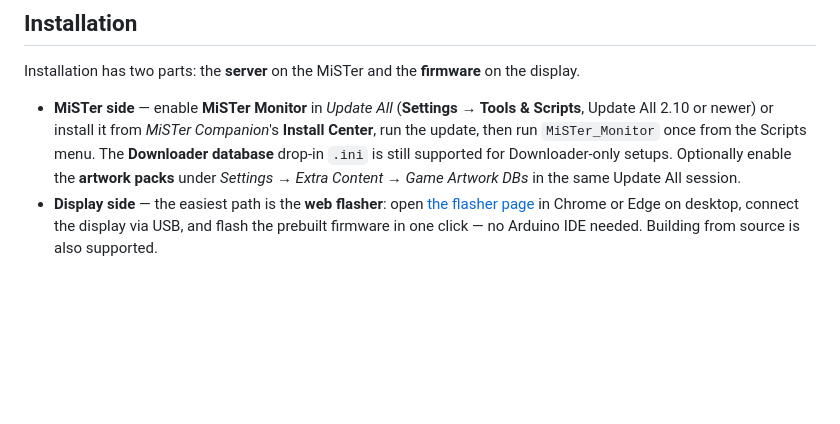
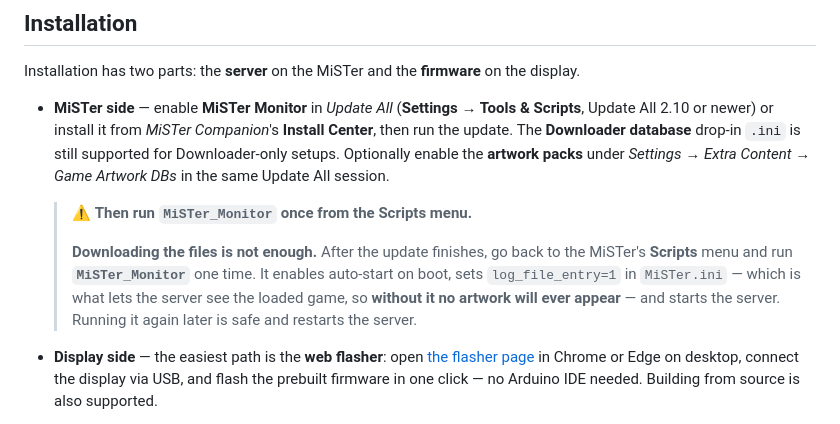
Before and after one commit to chipster6502/MiSTer_monitor, a Markdown page: README.md, the part around the change. Rendered like a GitHub page; blank space fills up the shorter version.

Commit message:
docs(install): highlight the one-time MiSTer_Monitor run in Scripts

```diff
--- a/README.md
+++ b/README.md
@@ -101,11 +101,19 @@ on the display.
 
 - **MiSTer side** — enable **MiSTer Monitor** in *Update All* (**Settings →
   Tools & Scripts**, Update All 2.10 or newer) or install it from *MiSTer
-  Companion*'s **Install Center**, run the update, then run `MiSTer_Monitor`
-  once from the Scripts menu. The **Downloader database** drop-in `.ini` is
-  still supported for Downloader-only setups. Optionally enable the
-  **artwork packs** under *Settings → Extra Content → Game Artwork DBs* in
-  the same Update All session.
+  Companion*'s **Install Center**, then run the update. The **Downloader
+  database** drop-in `.ini` is still supported for Downloader-only setups.
+  Optionally enable the **artwork packs** under *Settings → Extra Content →
+  Game Artwork DBs* in the same Update All session.
+
+  > ⚠️ **Then run `MiSTer_Monitor` once from the Scripts menu.**
+  >
+  > **Downloading the files is not enough.** After the update finishes, go
+  > back to the MiSTer's **Scripts** menu and run **`MiSTer_Monitor`** one
+  > time. It enables auto-start on boot, sets `log_file_entry=1` in
+  > `MiSTer.ini` — which is what lets the server see the loaded game, so
+  > **without it no artwork will ever appear** — and starts the server.
+  > Running it again later is safe and restarts the server.
 - **Display side** — the easiest path is the **web flasher**: open
   [the flasher page](https://chipster6502.github.io/MiSTer_monitor/flasher/)
   in Chrome or Edge on desktop, connect the display via USB, and flash the
```
Also changed, not shown: docs/installation.md (+24 -10 lines).
